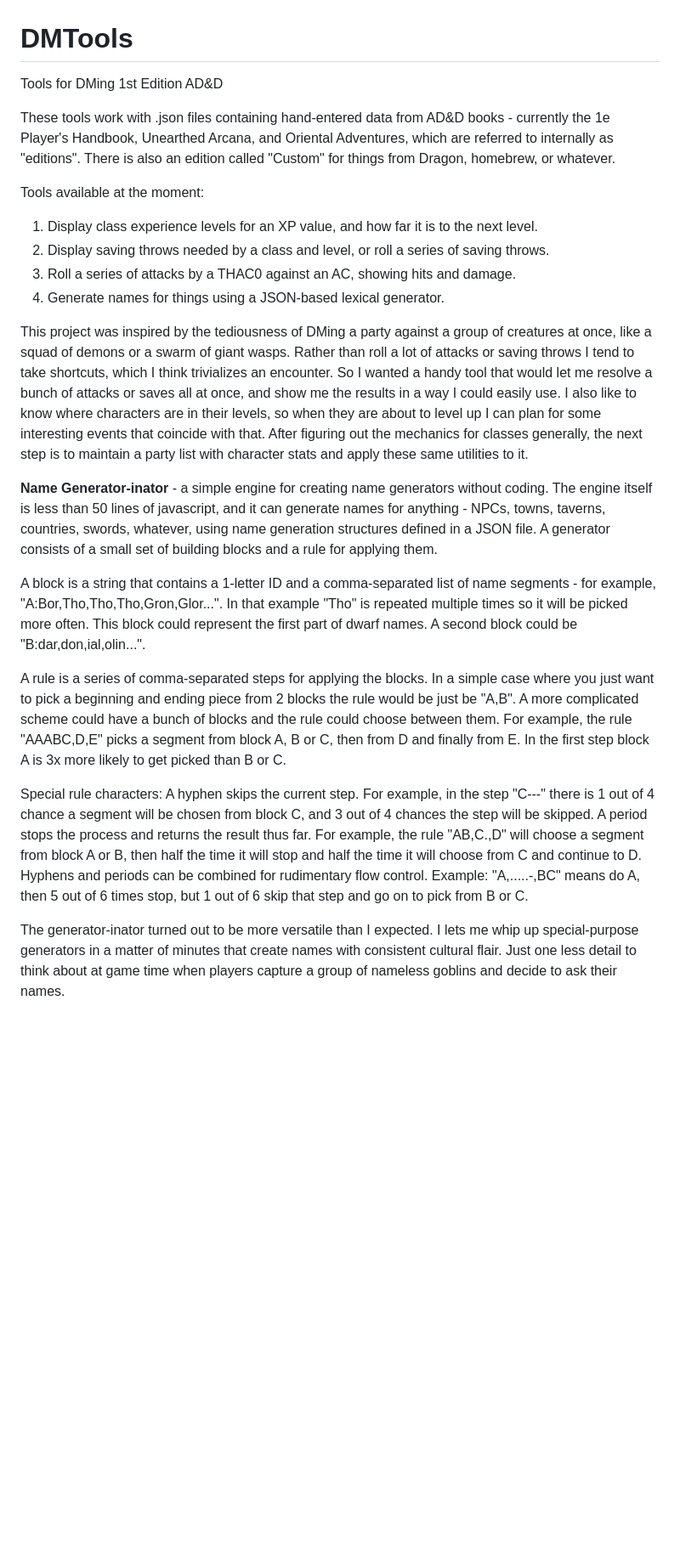
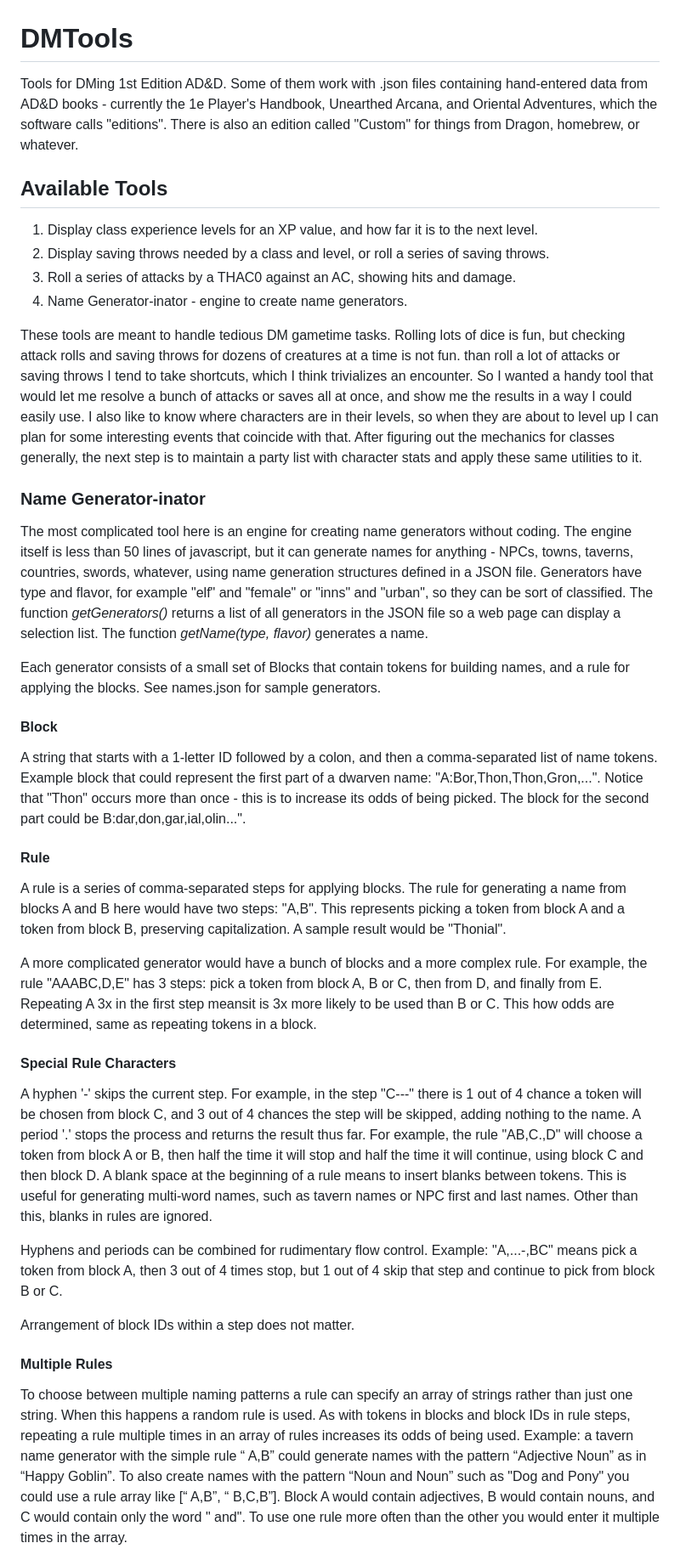
Before and after one commit to DougLeary/DMTools, a Markdown page: README.md, the part around the change printed below. Shown: that part at 85% size. Rendered like a GitHub page; blank space fills up the shorter version.

```diff
--- a/README.md
+++ b/README.md
@@ -1,25 +1,38 @@
 # DMTools
-Tools for DMing 1st Edition AD&amp;D
+Tools for DMing 1st Edition AD&amp;D. Some of them work with .json files containing hand-entered data from AD&D books - currently the 1e Player's Handbook, Unearthed Arcana, and Oriental Adventures, which the software calls "editions". There is also an edition called "Custom" for things from Dragon, homebrew, or whatever.
 
-These tools work with .json files containing hand-entered data from AD&D books - currently the 1e Player's Handbook, Unearthed Arcana, and Oriental Adventures, which are referred to internally as "editions". There is also an edition called "Custom" for things from Dragon, homebrew, or whatever.
-
-Tools available at the moment:
+## Available Tools ##
 1. Display class experience levels for an XP value, and how far it is to the next level.
 2. Display saving throws needed by a class and level, or roll a series of saving throws.
 3. Roll a series of attacks by a THAC0 against an AC, showing hits and damage.
-4. Generate names for things using a JSON-based lexical generator.
+4. Name Generator-inator - engine to create name generators.
 
-This project was inspired by the tediousness of DMing a party against a group of creatures at once, like a squad of demons or a swarm of giant wasps. Rather than roll a lot of attacks or saving throws I tend to take shortcuts, which I think trivializes an encounter. So I wanted a handy tool that would let me resolve a bunch of attacks or saves all at once, and show me the results in a way I could easily use. I also like to know where characters are in their levels, so when they are about to level up I can plan for some interesting events that coincide with that. After figuring out the mechanics for classes generally, the next step is to maintain a party list with character stats and apply these same utilities to it.
+These tools are meant to handle tedious DM gametime tasks. Rolling lots of dice is fun, but checking attack rolls and saving throws for dozens of creatures at a time is not fun.
+ than roll a lot of attacks or saving throws I tend to take shortcuts, which I think trivializes an encounter. So I wanted a handy tool that would let me resolve a bunch of attacks or saves all at once, and show me the results in a way I could easily use. I also like to know where characters are in their levels, so when they are about to level up I can plan for some interesting events that coincide with that. After figuring out the mechanics for classes generally, the next step is to maintain a party list with character stats and apply these same utilities to it.
 
-**Name Generator-inator** - a simple engine for creating name generators without coding. The engine itself is less than 50 lines of javascript, and it can generate names for anything - NPCs, towns, taverns, countries, swords, whatever, using name generation structures defined in a JSON file. A generator consists of a small set of building blocks and a rule for applying them.
+### Name Generator-inator ###
+The most complicated tool here is an engine for creating name generators without coding. The engine itself is less than 50 lines of javascript, but it can generate names for anything - NPCs, towns, taverns, countries, swords, whatever, using name generation structures defined in a JSON file. Generators have type and flavor, for example "elf" and "female" or "inns" and "urban", so they can be sort of classified. The function *getGenerators()* returns a list of all generators in the JSON file so a web page can display a selection list. The function *getName(type, flavor)* generates a name.
 
-A block is a string that contains a 1-letter ID and a comma-separated list of name segments - for example, "A:Bor,Tho,Tho,Tho,Gron,Glor...". In that example "Tho" is repeated multiple times so it will be picked more often. This block could represent the first part of dwarf names. A second block could be "B:dar,don,ial,olin...".
+Each generator consists of a small set of Blocks that contain tokens for building names, and a rule for applying the blocks. See names.json for sample generators.
 
-A rule is a series of comma-separated steps for applying the blocks. In a simple case where you just want to pick a beginning and ending piece from 2 blocks the rule would be just be "A,B". A more complicated scheme could have a bunch of blocks and the rule could choose between them. For example, the rule "AAABC,D,E" picks a segment from block A, B or C, then from D and finally from E. In the first step block A is 3x more likely to get picked than B or C.
+#### Block ####
+A string that starts with a 1-letter ID followed by a colon, and then a comma-separated list of name tokens. Example block that could represent the first part of a dwarven name: "A:Bor,Thon,Thon,Gron,...". Notice that "Thon" occurs more than once - this is to increase its odds of being picked. The block for the second part could be B:dar,don,gar,ial,olin...".
 
-Special rule characters:
-A hyphen skips the current step. For example, in the step "C---" there is 1 out of 4 chance a segment will be chosen from block C, and 3 out of 4 chances the step will be skipped.
-A period stops the process and returns the result thus far. For example, the rule "AB,C.,D" will choose a segment from block A or B, then half the time it will stop and half the time it will choose from C and continue to D.
-Hyphens and periods can be combined for rudimentary flow control. Example: "A,.....-,BC" means do A, then 5 out of 6 times stop, but 1 out of 6 skip that step and go on to pick from B or C.
+#### Rule ####
+A rule is a series of comma-separated steps for applying blocks. The rule for generating a name from blocks A and B here would have two steps: "A,B". This represents picking a token from block A and a token from block B, preserving capitalization. A sample result would be "Thonial".
 
-The generator-inator turned out to be more versatile than I expected. I lets me whip up special-purpose generators in a matter of minutes that create names with consistent cultural flair. Just one less detail to think about at game time when players capture a group of nameless goblins and decide to ask their names.
+A more complicated generator would have a bunch of blocks and a more complex rule. For example, the rule "AAABC,D,E" has 3 steps: pick a token from block A, B or C, then from D, and finally from E. Repeating A 3x in the first step meansit is 3x more likely to be used than B or C. This how odds are determined, same as repeating tokens in a block.
+
+#### Special Rule Characters ####
+A hyphen '-' skips the current step. For example, in the step "C---" there is 1 out of 4 chance a token will be chosen from block C, and 3 out of 4 chances the step will be skipped, adding nothing to the name.
+A period '.' stops the process and returns the result thus far. For example, the rule "AB,C.,D" will choose a token from block A or B, then half the time it will stop and half the time it will continue, using block C and then block D.
+A blank space at the beginning of a rule means to insert blanks between tokens. This is useful for generating multi-word names, such as tavern names or NPC first and last names. Other than this, blanks in rules are ignored.
+
+Hyphens and periods can be combined for rudimentary flow control. Example: "A,...-,BC" means pick a token from block A, then 3 out of 4 times stop, but 1 out of 4 skip that step and continue to pick from block B or C.
+
+Arrangement of block IDs within a step does not matter.
+
+#### Multiple Rules ####
+To choose between multiple naming patterns a rule can specify an array of strings rather than just one string. When this happens a random rule is used. As with tokens in blocks and block IDs in rule steps, repeating a rule multiple times in an array of rules increases its odds of being used.
+Example: a tavern name generator with the simple rule “ A,B” could generate names with the pattern “Adjective Noun” as in “Happy Goblin”. To also create names with the pattern “Noun and Noun” such as "Dog and Pony" you could use a rule array like [“ A,B”, “ B,C,B”]. Block A would contain adjectives, B would contain nouns, and C would contain only the word " and". To use one rule more often than the other you would enter it multiple times in the array.
+
```
Also changed, not shown: other parts of README.md (+1 -0 lines).
